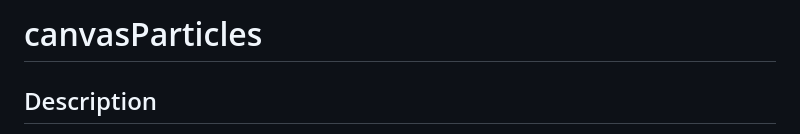
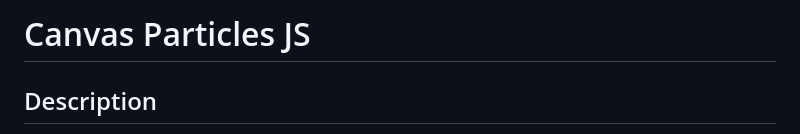
Before and after one commit to Khoeckman/canvasParticles, a Markdown page: README.md, the part around the change printed below. Drawn GitHub-style.

```diff
--- a/README.md
+++ b/README.md
@@ -1,4 +1,4 @@
-# canvasParticles
+# Canvas Particles JS
 
 ## Description
 
```
Also changed, not shown: other parts of README.md (+2 -2 lines).
